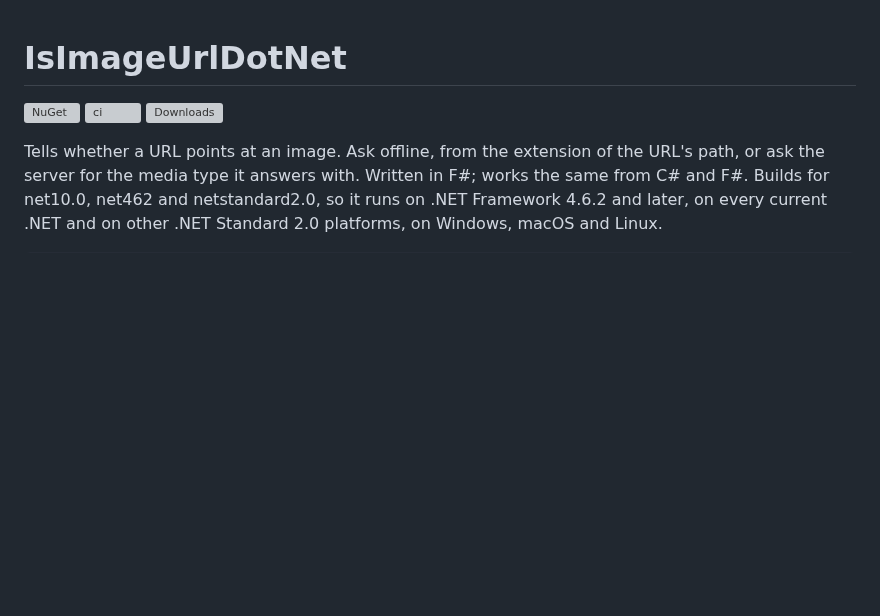
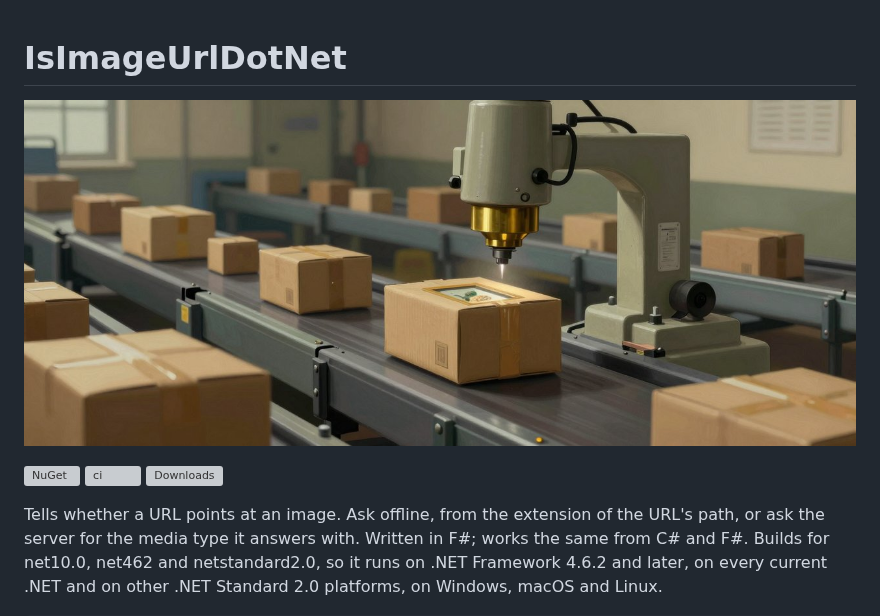
Before and after one commit to m4bwav/IsImageUrlDotNet, a Markdown page: README.md, the part around the change. Drawn GitHub-style; pictures changed too: .github/images/banner.jpg (added); blank space fills up the shorter version; grey boxes are pictures that could not be loaded.

Commit message:
README: add a banner picture (#13)
Generated locally with Z-Image Turbo in ComfyUI; prompt and seed in .github/images/banner.md.

```diff
--- a/README.md
+++ b/README.md
@@ -1,4 +1,6 @@
 # IsImageUrlDotNet
+
+![A conveyor belt of parcels passing under a brass scanning lens, one parcel open revealing a framed picture inside, factory sorting room](https://raw.githubusercontent.com/m4bwav/IsImageUrlDotNet/master/.github/images/banner.jpg)
 
 [![NuGet](https://img.shields.io/nuget/v/IsImageUrlDotNet)](https://www.nuget.org/packages/IsImageUrlDotNet)
 [![ci](https://github.com/m4bwav/IsImageUrlDotNet/actions/workflows/ci.yml/badge.svg)](https://github.com/m4bwav/IsImageUrlDotNet/actions/workflows/ci.yml)
```
Also changed, not shown: .github/images/banner.md (added, +7 -0 lines).
